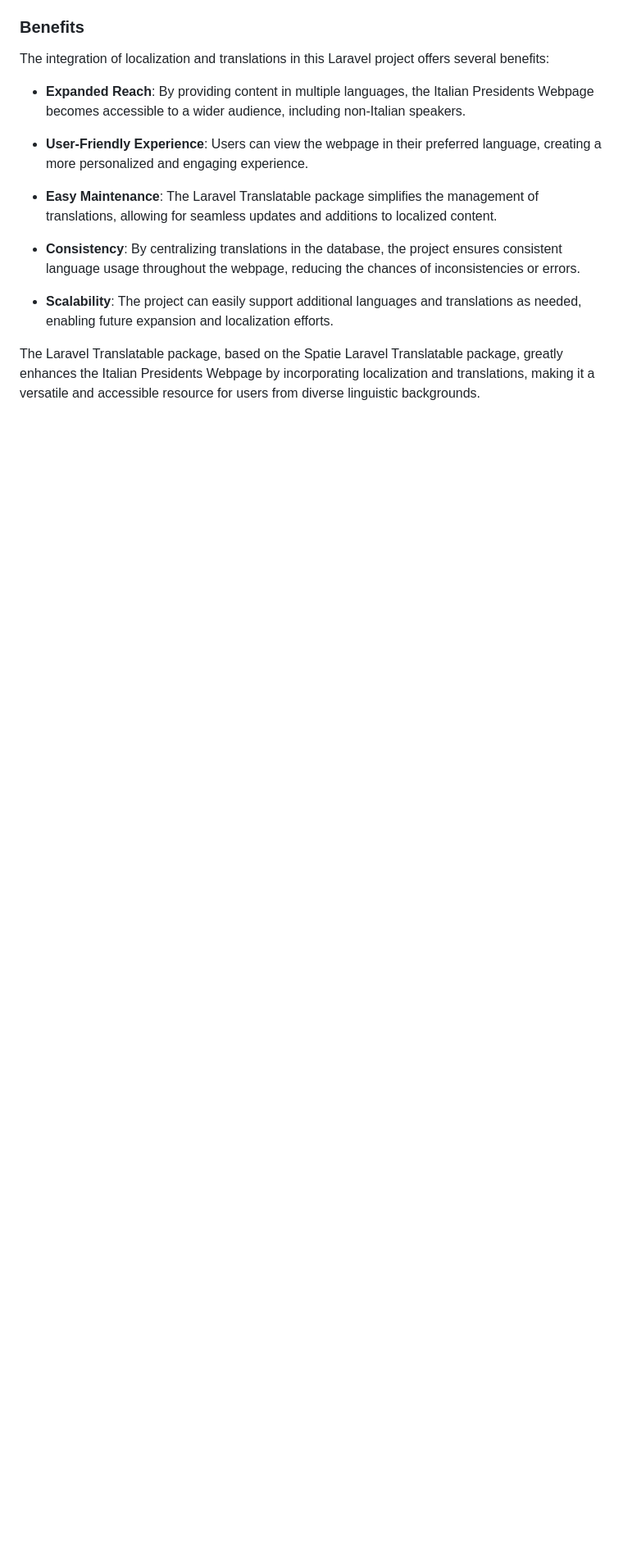
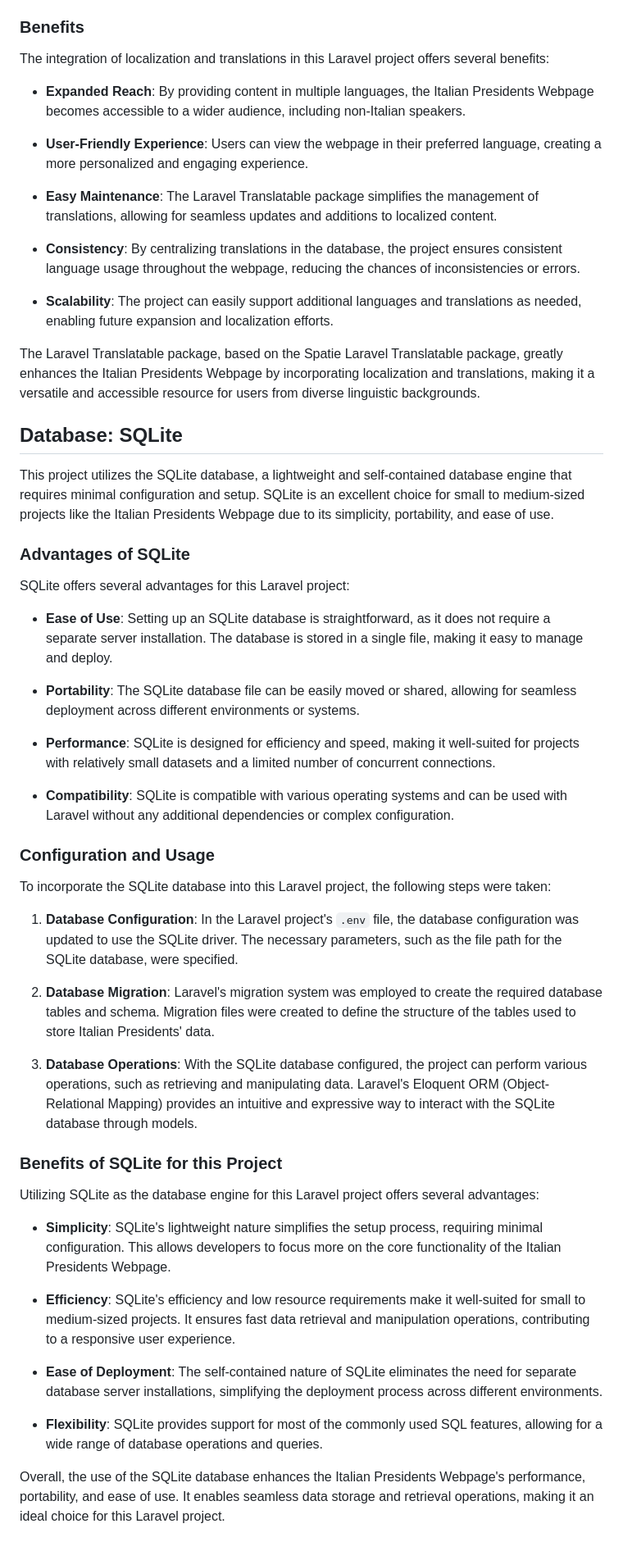
Before and after one commit to piccioli/larapres, a Markdown page: README.md, the part around the change. Shown at 82% size. Rendered like a GitHub page; blank space fills up the shorter version.

Commit message:
Added SQLITE info

```diff
--- a/README.md
+++ b/README.md
@@ -63,3 +63,43 @@ The integration of localization and translations in this Laravel project offers
 - **Scalability**: The project can easily support additional languages and translations as needed, enabling future expansion and localization efforts.
 
 The Laravel Translatable package, based on the Spatie Laravel Translatable package, greatly enhances the Italian Presidents Webpage by incorporating localization and translations, making it a versatile and accessible resource for users from diverse linguistic backgrounds.
+
+## Database: SQLite
+
+This project utilizes the SQLite database, a lightweight and self-contained database engine that requires minimal configuration and setup. SQLite is an excellent choice for small to medium-sized projects like the Italian Presidents Webpage due to its simplicity, portability, and ease of use.
+
+### Advantages of SQLite
+
+SQLite offers several advantages for this Laravel project:
+
+- **Ease of Use**: Setting up an SQLite database is straightforward, as it does not require a separate server installation. The database is stored in a single file, making it easy to manage and deploy.
+
+- **Portability**: The SQLite database file can be easily moved or shared, allowing for seamless deployment across different environments or systems.
+
+- **Performance**: SQLite is designed for efficiency and speed, making it well-suited for projects with relatively small datasets and a limited number of concurrent connections.
+
+- **Compatibility**: SQLite is compatible with various operating systems and can be used with Laravel without any additional dependencies or complex configuration.
+
+### Configuration and Usage
+
+To incorporate the SQLite database into this Laravel project, the following steps were taken:
+
+1. **Database Configuration**: In the Laravel project's `.env` file, the database configuration was updated to use the SQLite driver. The necessary parameters, such as the file path for the SQLite database, were specified.
+
+2. **Database Migration**: Laravel's migration system was employed to create the required database tables and schema. Migration files were created to define the structure of the tables used to store Italian Presidents' data.
+
+3. **Database Operations**: With the SQLite database configured, the project can perform various operations, such as retrieving and manipulating data. Laravel's Eloquent ORM (Object-Relational Mapping) provides an intuitive and expressive way to interact with the SQLite database through models.
+
+### Benefits of SQLite for this Project
+
+Utilizing SQLite as the database engine for this Laravel project offers several advantages:
+
+- **Simplicity**: SQLite's lightweight nature simplifies the setup process, requiring minimal configuration. This allows developers to focus more on the core functionality of the Italian Presidents Webpage.
+
+- **Efficiency**: SQLite's efficiency and low resource requirements make it well-suited for small to medium-sized projects. It ensures fast data retrieval and manipulation operations, contributing to a responsive user experience.
+
+- **Ease of Deployment**: The self-contained nature of SQLite eliminates the need for separate database server installations, simplifying the deployment process across different environments.
+
+- **Flexibility**: SQLite provides support for most of the commonly used SQL features, allowing for a wide range of database operations and queries.
+
+Overall, the use of the SQLite database enhances the Italian Presidents Webpage's performance, portability, and ease of use. It enables seamless data storage and retrieval operations, making it an ideal choice for this Laravel project.
```
